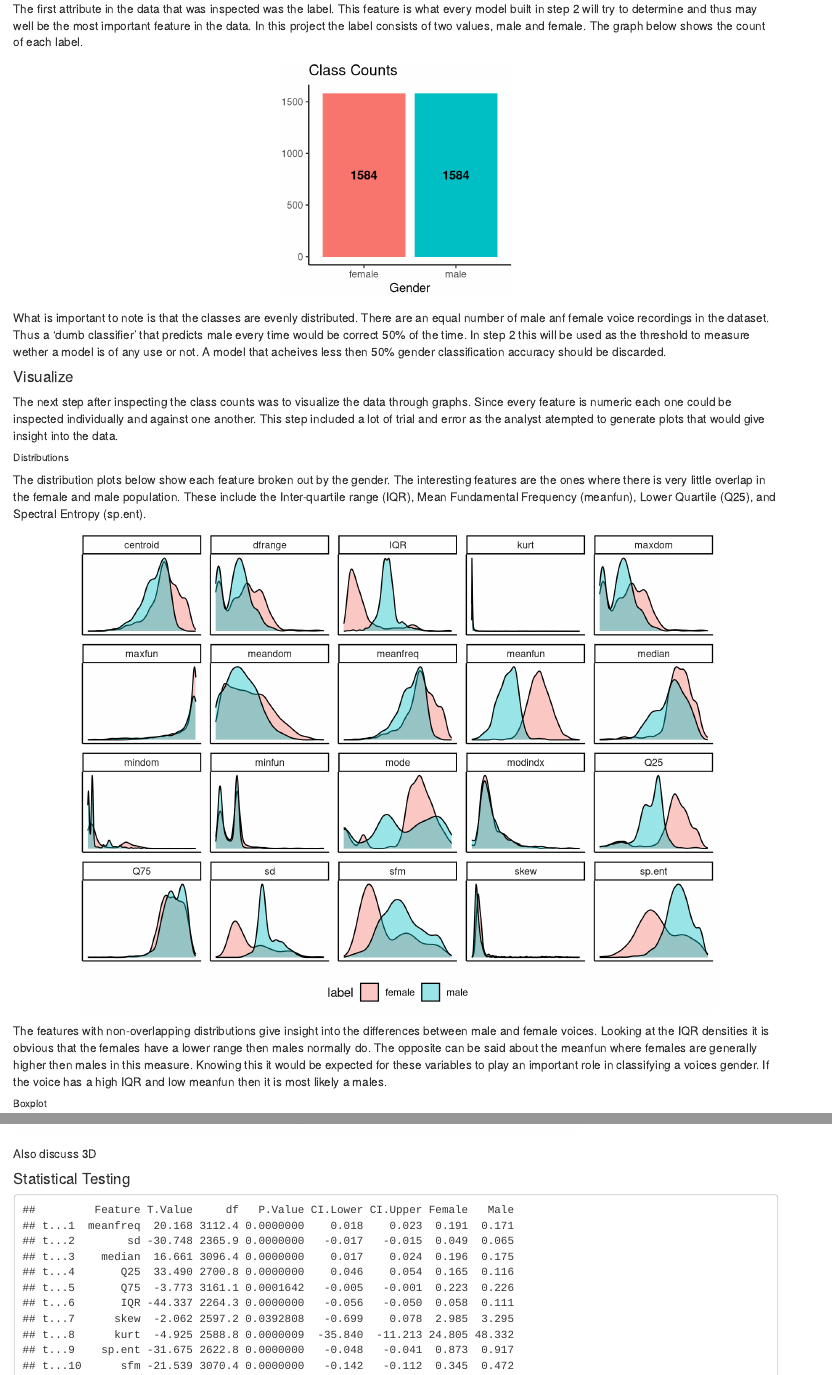
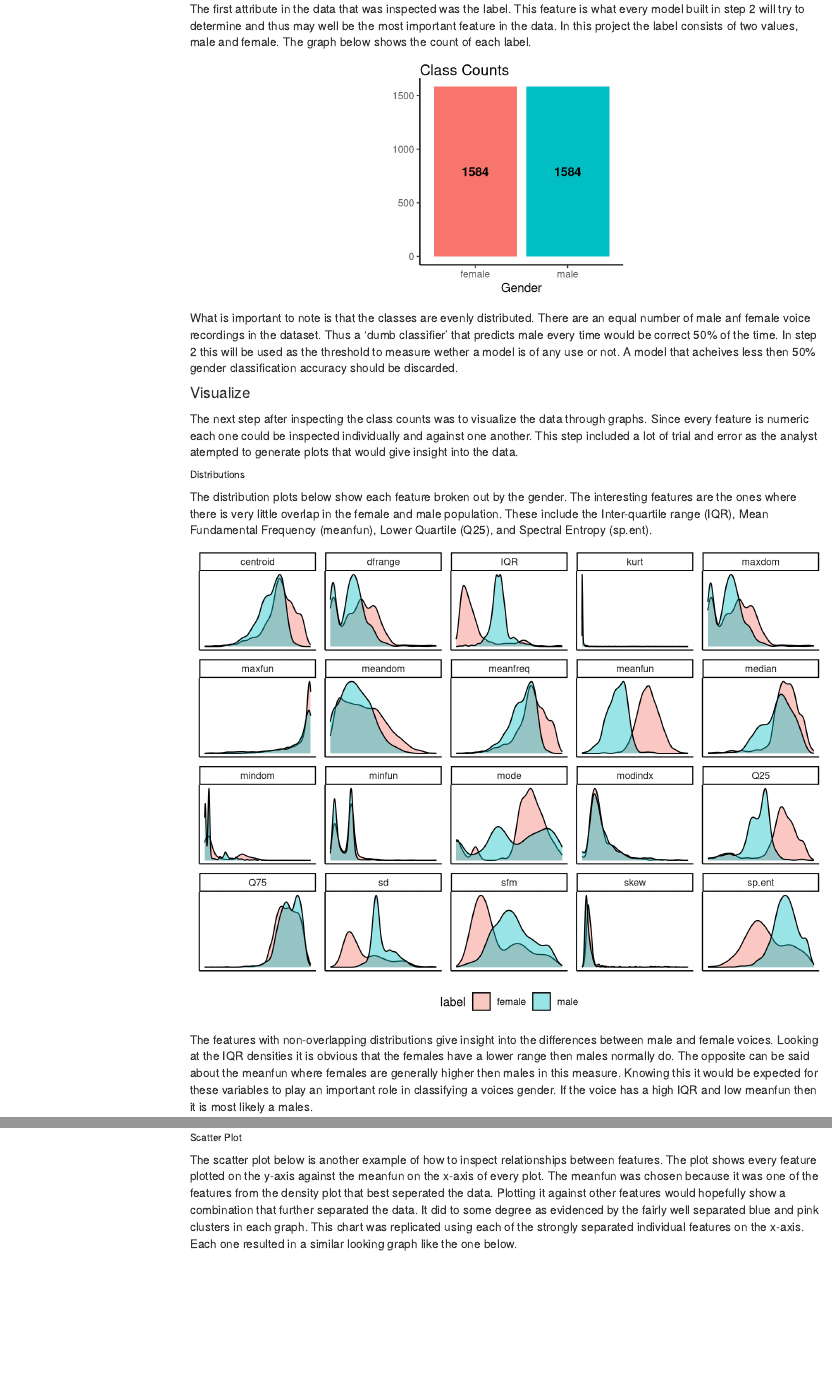
Before and after one commit to tjwhalenUVA/CS-584-Final, an R Markdown document (source/final_report.Rmd): the page in a window 1100 px wide, from 1190 px down before the commit and from 1290 px down after it, so that both start at the same text, and a second part further down, joined at a grey line. Rendered offline with R 4.5, knitr and Pandoc, with nearby package versions; code that draws random numbers runs with fixed seeds of ours; menus at the side of the page are left out.

Commit message:
switched from word to html output

````diff
--- a/source/final_report.Rmd
+++ b/source/final_report.Rmd
@@ -2,7 +2,15 @@
 title: "CS 584 Final - Fall 2017"
 author: "Jake Whalen"
 date: "December 11, 2017"
-output: word_document
+output:
+  html_document:
+    toc: yes
+    toc_float: yes
+    toc_depth: 6
+      # word_document:
+      #   fig_caption: yes
+      #   toc: yes
+      #   toc_depth: 6
 ---
 
 ```{r setup, include=FALSE}
@@ -148,11 +156,16 @@
 
 ###### Scatter Plot
 
+The scatter plot below is another example of how to inspect relationships between features.
+The plot shows every feature plotted on the y-axis against the meanfun on the x-axis of every plot.
+The meanfun was chosen because it was one of the features from the density plot that best seperated the data.
+Plotting it against other features would hopefully show a combination that further separated the data.
+It did to some degree as evidenced by the fairly well separated blue and pink clusters in each graph.
+This chart was replicated using each of the strongly separated individual features on the x-axis. Each one resulted in a similar looking graph like the one below.
+
 ```{r, fig.height=7, fig.width=7}
 oneVall
 ```
-
-Also discuss 3D
 
 #### Statistical Testing
 
````
